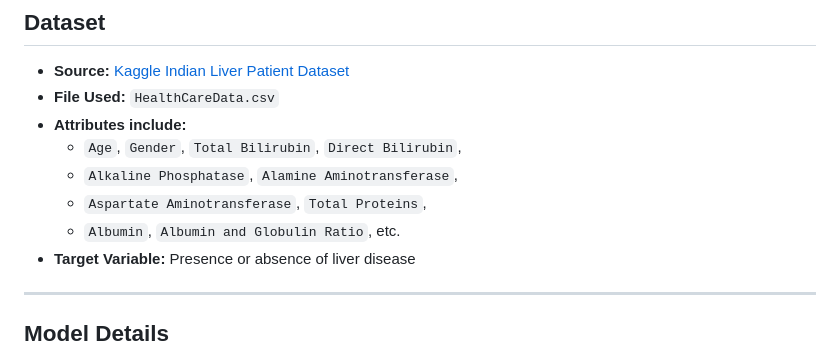
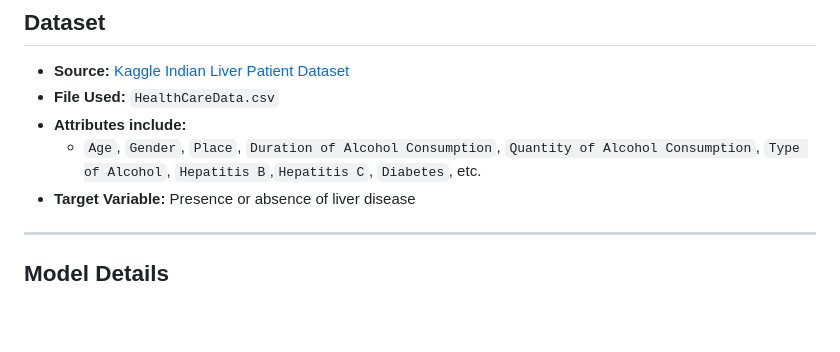
Before and after one commit to varshitha0210/Predict-Liver-Disease, a Markdown page: README.md, the part around the change. GitHub-like rendering; blank space fills up the shorter version.

Commit message:
Revise README with updated project details
Updated project overview, dataset attributes, and team members.

```diff
--- a/README.md
+++ b/README.md
@@ -31,10 +31,7 @@ The goal is to assist in **early detection of liver problems** using data-driven
 - **Source:** [Kaggle Indian Liver Patient Dataset](https://www.kaggle.com/uciml/indian-liver-patient-records)
 - **File Used:** `HealthCareData.csv`
 - **Attributes include:**
-  - `Age`, `Gender`, `Total Bilirubin`, `Direct Bilirubin`,
-  - `Alkaline Phosphatase`, `Alamine Aminotransferase`,
-  - `Aspartate Aminotransferase`, `Total Proteins`,
-  - `Albumin`, `Albumin and Globulin Ratio`, etc.
+  - `Age`, `Gender`, `Place`, `Duration of Alcohol Consumption`, `Quantity of Alcohol Consumption`, `Type of Alcohol`, `Hepatitis B`,`Hepatitis C`, `Diabetes`, etc.
 - **Target Variable:** Presence or absence of liver disease
 
 ---
```
